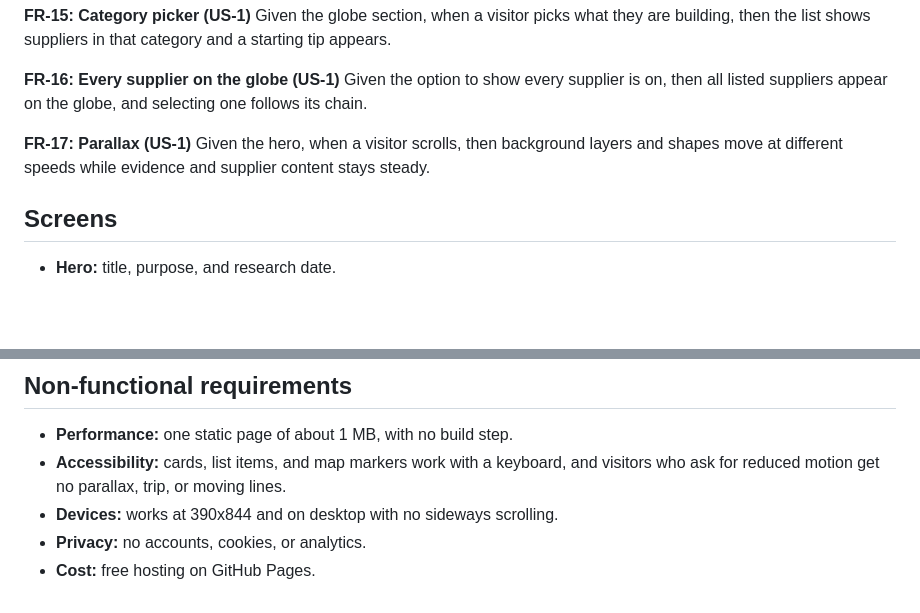
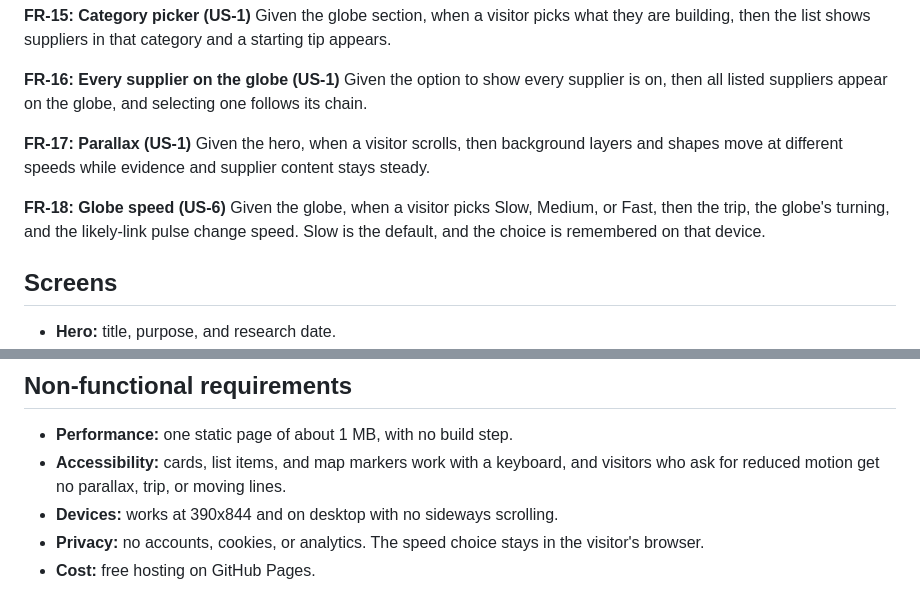
Before and after one commit to jmayes14/my-first-project, a Markdown page: SPECIFICATION.md, 2 parts joined by grey strips. GitHub-like rendering; blank space fills up the shorter version.

Commit message:
docs: add globe speed to spec
Co-Authored-By: Claude Opus 5.5 <noreply@anthropic.com>

```diff
--- a/SPECIFICATION.md
+++ b/SPECIFICATION.md
@@ -106,6 +106,11 @@ on the globe, and selecting one follows its chain.
 Given the hero, when a visitor scrolls, then background layers and shapes move
 at different speeds while evidence and supplier content stays steady.
 
+**FR-18: Globe speed (US-6)**
+Given the globe, when a visitor picks Slow, Medium, or Fast, then the trip, the
+globe's turning, and the likely-link pulse change speed. Slow is the default, and
+the choice is remembered on that device.
+
 ## Screens
 - **Hero:** title, purpose, and research date.
 - **Stage map:** filters, five stage cards, and the evidence panel.
@@ -144,5 +149,5 @@ Records live in `docs/index.html` and match
 - **Accessibility:** cards, list items, and map markers work with a keyboard, and
   visitors who ask for reduced motion get no parallax, trip, or moving lines.
 - **Devices:** works at 390x844 and on desktop with no sideways scrolling.
-- **Privacy:** no accounts, cookies, or analytics.
+- **Privacy:** no accounts, cookies, or analytics. The speed choice stays in the visitor's browser.
 - **Cost:** free hosting on GitHub Pages.
```
